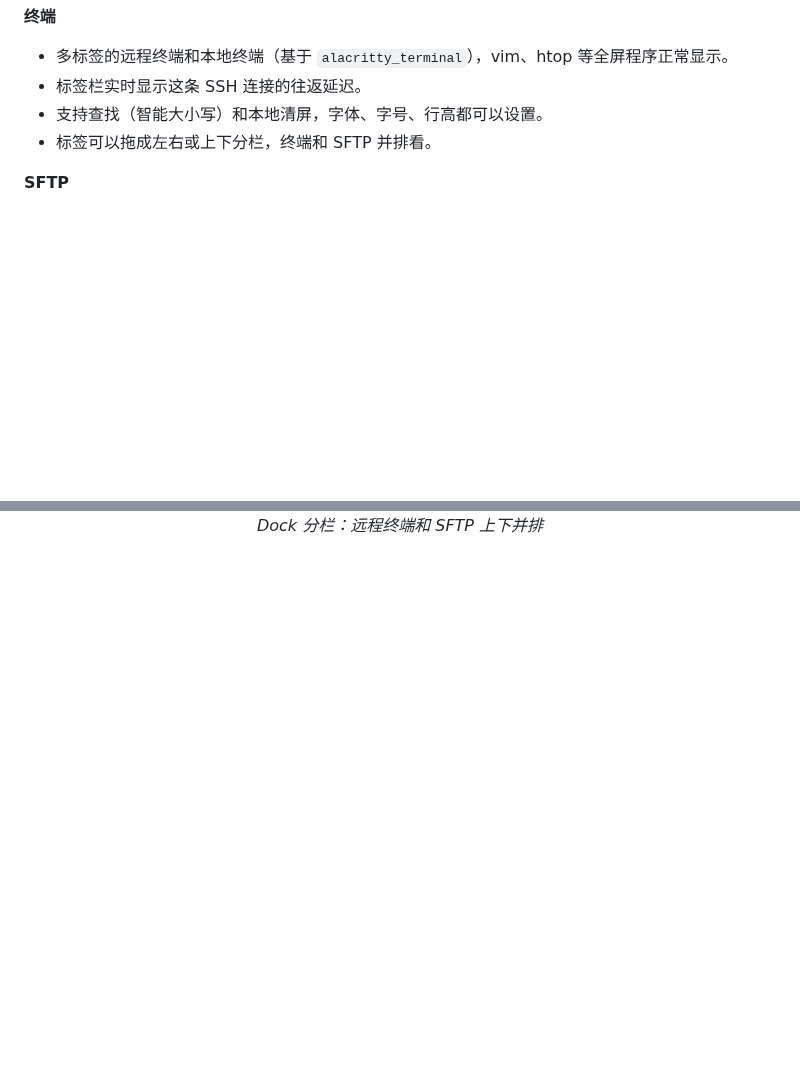
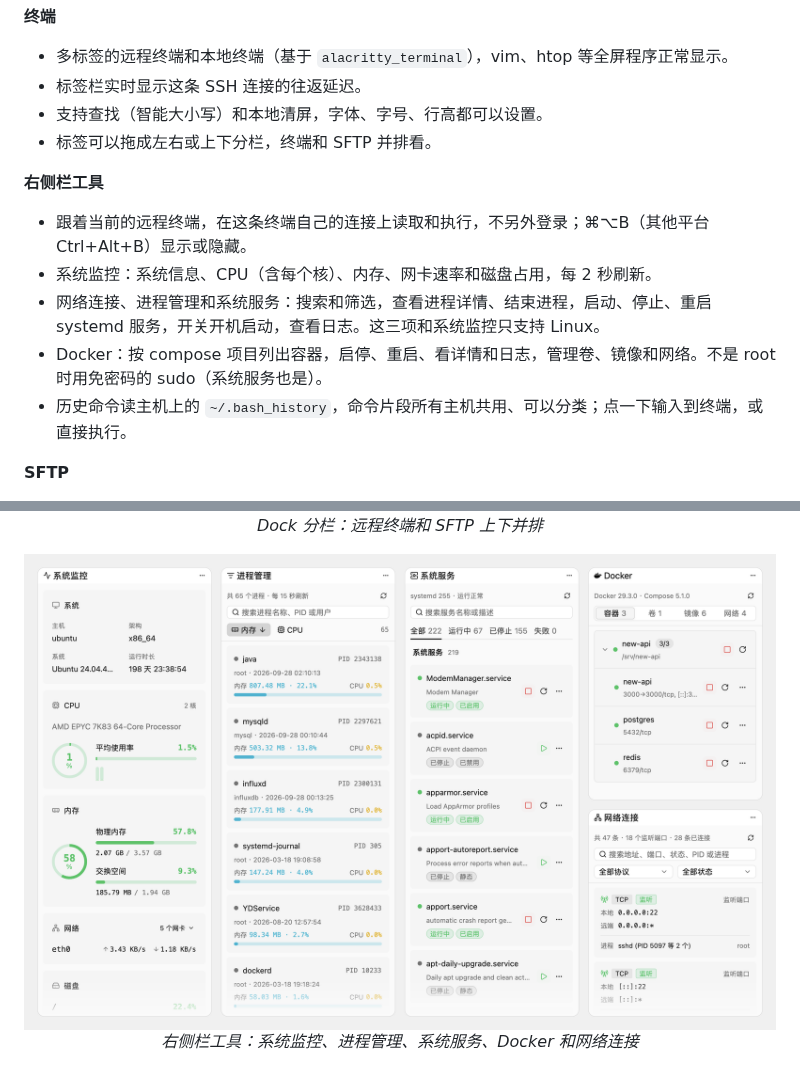
Before and after one commit to since2006/shell-rs, a Markdown page: README.md, 2 parts joined by grey strips. Rendered like a GitHub page; pictures changed too: docs/screenshots/tools.png (added); blank space fills up the shorter version.

```diff
--- a/README.md
+++ b/README.md
@@ -48,6 +48,14 @@ ShellRS 把 Xshell 式的主机管理和多标签终端、WinSCP 式的双栏 SF
 - 支持查找（智能大小写）和本地清屏，字体、字号、行高都可以设置。
 - 标签可以拖成左右或上下分栏，终端和 SFTP 并排看。
 
+**右侧栏工具**
+
+- 跟着当前的远程终端，在这条终端自己的连接上读取和执行，不另外登录；⌘⌥B（其他平台 Ctrl+Alt+B）显示或隐藏。
+- 系统监控：系统信息、CPU（含每个核）、内存、网卡速率和磁盘占用，每 2 秒刷新。
+- 网络连接、进程管理和系统服务：搜索和筛选，查看进程详情、结束进程，启动、停止、重启 systemd 服务，开关开机启动，查看日志。这三项和系统监控只支持 Linux。
+- Docker：按 compose 项目列出容器，启停、重启、看详情和日志，管理卷、镜像和网络。不是 root 时用免密码的 sudo（系统服务也是）。
+- 历史命令读主机上的 `~/.bash_history`，命令片段所有主机共用、可以分类；点一下输入到终端，或直接执行。
+
 **SFTP**
 
 - 对标 WinSCP Commander 的双栏文件浏览器：本地和远程两侧对称，WinSCP 的列、路径标签、书签和快捷键（F5、F2、F7、F8……）。
@@ -88,6 +96,11 @@ ShellRS 把 Xshell 式的主机管理和多标签终端、WinSCP 式的双栏 SF
 <p align="center">
   <img src="docs/screenshots/split.png" alt="Dock 分栏：上面是远程终端，下面是同一台主机的 SFTP"><br>
   <em>Dock 分栏：远程终端和 SFTP 上下并排</em>
+</p>
+
+<p align="center">
+  <img src="docs/screenshots/tools.png" alt="右侧栏的五个工具并排：系统监控、进程管理、系统服务、Docker 和网络连接"><br>
+  <em>右侧栏工具：系统监控、进程管理、系统服务、Docker 和网络连接</em>
 </p>
 
 <p align="center">
```
Also changed, not shown: README.en.md (+13 -0 lines).
